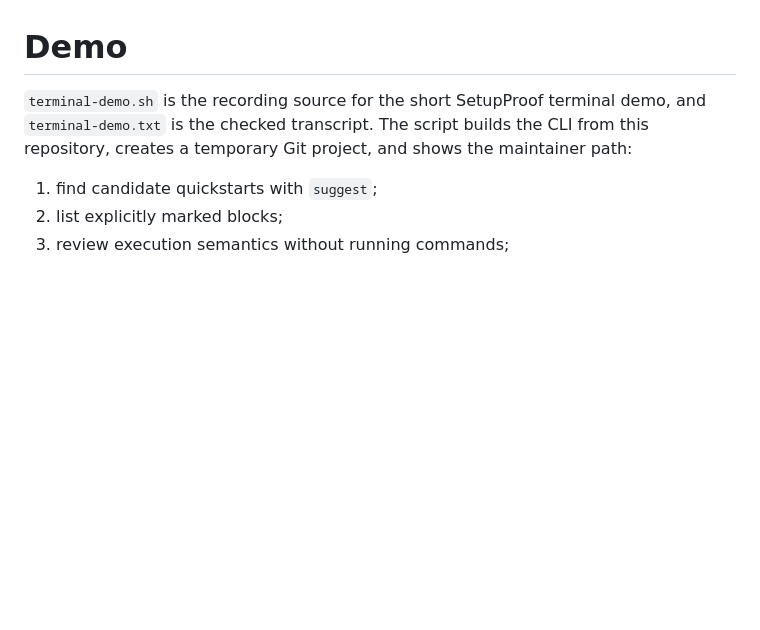
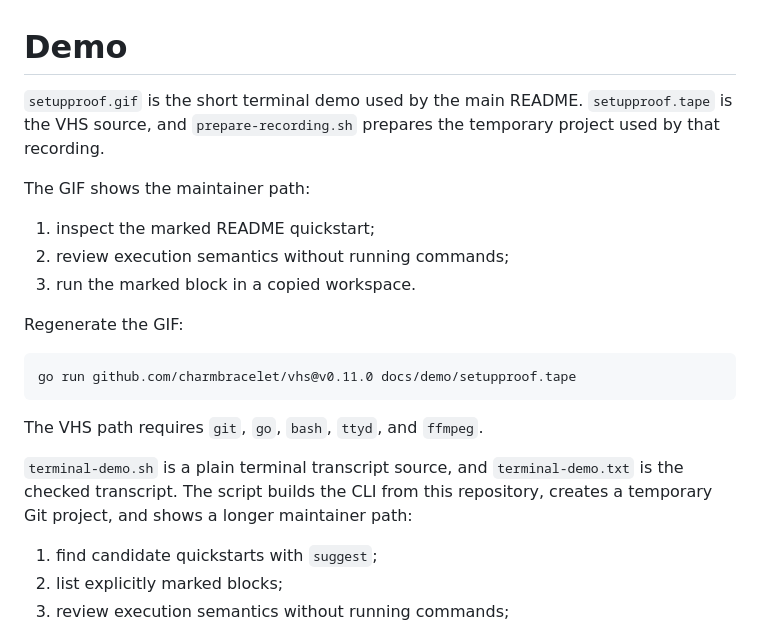
Before and after one commit to setupproof/setupproof, a Markdown page: docs/demo/README.md, the part around the change. GitHub-like rendering; blank space fills up the shorter version.

Commit message:
Add README demo GIF

````diff
--- a/docs/demo/README.md
+++ b/docs/demo/README.md
@@ -1,9 +1,27 @@
 # Demo
 
-`terminal-demo.sh` is the recording source for the short SetupProof terminal
-demo, and `terminal-demo.txt` is the checked transcript. The script builds the
-CLI from this repository, creates a temporary Git project, and shows the
-maintainer path:
+`setupproof.gif` is the short terminal demo used by the main README.
+`setupproof.tape` is the VHS source, and `prepare-recording.sh` prepares the
+temporary project used by that recording.
+
+The GIF shows the maintainer path:
+
+1. inspect the marked README quickstart;
+2. review execution semantics without running commands;
+3. run the marked block in a copied workspace.
+
+Regenerate the GIF:
+
+```sh
+go run github.com/charmbracelet/vhs@v0.11.0 docs/demo/setupproof.tape
+```
+
+The VHS path requires `git`, `go`, `bash`, `ttyd`, and `ffmpeg`.
+
+`terminal-demo.sh` is a plain terminal transcript source, and
+`terminal-demo.txt` is the checked transcript. The script builds the CLI from
+this repository, creates a temporary Git project, and shows a longer maintainer
+path:
 
 1. find candidate quickstarts with `suggest`;
 2. list explicitly marked blocks;
````
Also changed, not shown: README.md (+4 -0 lines), docs/demo/setupproof.gif (added), 2 other files.
